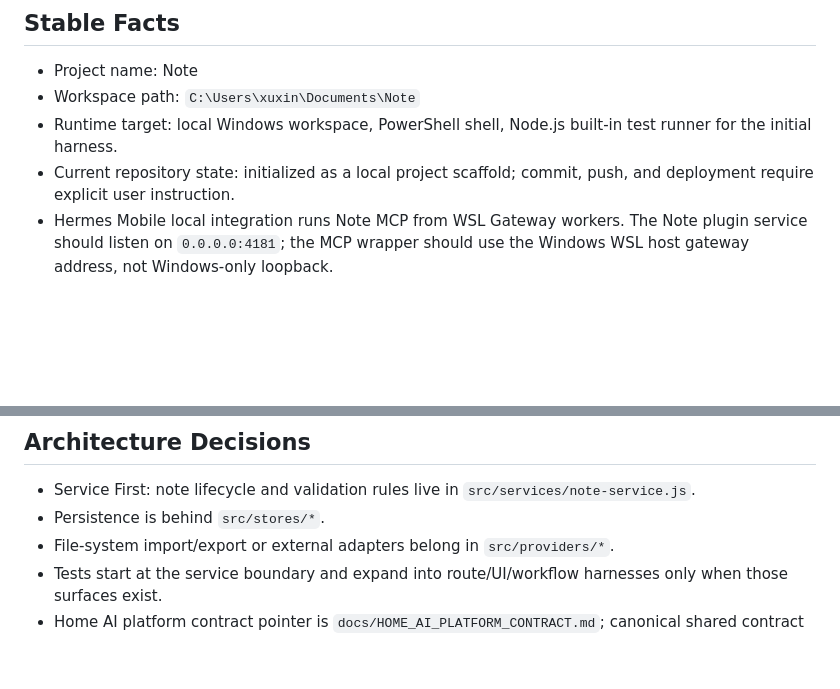
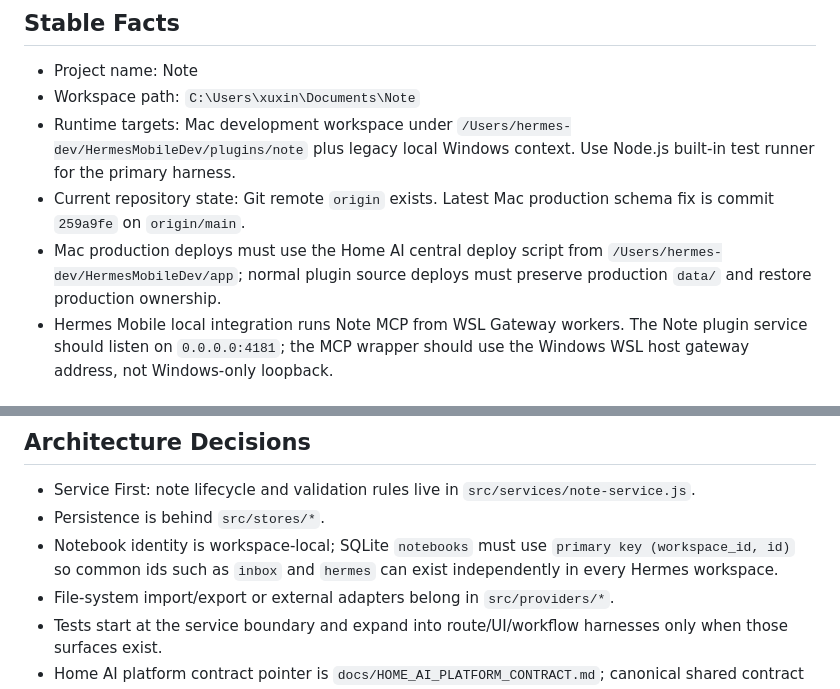
Before and after one commit to pentiumxp/Note-Public, a Markdown page: .agent-context/PROJECT_CONTEXT.md, 2 parts joined by grey strips. Drawn GitHub-style; blank space fills up the shorter version.

```diff
--- a/.agent-context/PROJECT_CONTEXT.md
+++ b/.agent-context/PROJECT_CONTEXT.md
@@ -4,8 +4,14 @@
 
 - Project name: Note
 - Workspace path: `C:\Users\xuxin\Documents\Note`
-- Runtime target: local Windows workspace, PowerShell shell, Node.js built-in test runner for the initial harness.
-- Current repository state: initialized as a local project scaffold; commit, push, and deployment require explicit user instruction.
+- Runtime targets: Mac development workspace under
+  `/Users/hermes-dev/HermesMobileDev/plugins/note` plus legacy local Windows
+  context. Use Node.js built-in test runner for the primary harness.
+- Current repository state: Git remote `origin` exists. Latest Mac production
+  schema fix is commit `259a9fe` on `origin/main`.
+- Mac production deploys must use the Home AI central deploy script from
+  `/Users/hermes-dev/HermesMobileDev/app`; normal plugin source deploys must
+  preserve production `data/` and restore production ownership.
 - Hermes Mobile local integration runs Note MCP from WSL Gateway workers. The
   Note plugin service should listen on `0.0.0.0:4181`; the MCP wrapper should
   use the Windows WSL host gateway address, not Windows-only loopback.
@@ -25,6 +31,9 @@ Create a maintainable notes project that functionally recreates the core Yinxian
 
 - Service First: note lifecycle and validation rules live in `src/services/note-service.js`.
 - Persistence is behind `src/stores/*`.
+- Notebook identity is workspace-local; SQLite `notebooks` must use
+  `primary key (workspace_id, id)` so common ids such as `inbox` and `hermes`
+  can exist independently in every Hermes workspace.
 - File-system import/export or external adapters belong in `src/providers/*`.
 - Tests start at the service boundary and expand into route/UI/workflow harnesses only when those surfaces exist.
 - Home AI platform contract pointer is `docs/HOME_AI_PLATFORM_CONTRACT.md`; canonical shared contract version is `20260606-v1`.
```
Also changed, not shown: .agent-context/HANDOFF.md (+53 -0 lines).
